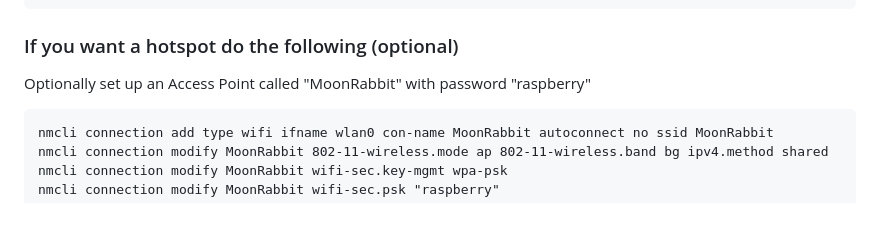
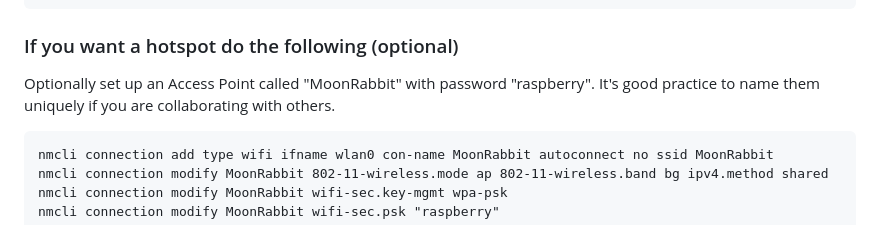
Before and after one commit to SteveBz/MoonRabbit, a Markdown page: README.md, the part around the change. GitHub-like rendering.

````diff
--- a/README.md
+++ b/README.md
@@ -130,7 +130,7 @@ sh install.sh
 
 ### If you want a hotspot do the following (optional)
 
-Optionally set up an Access Point called "MoonRabbit" with password "raspberry"
+Optionally set up an Access Point called "MoonRabbit" with password "raspberry".  It's good practice to name them uniquely if you are collaborating with others.
 
 ```
 nmcli connection add type wifi ifname wlan0 con-name MoonRabbit autoconnect no ssid MoonRabbit
````
